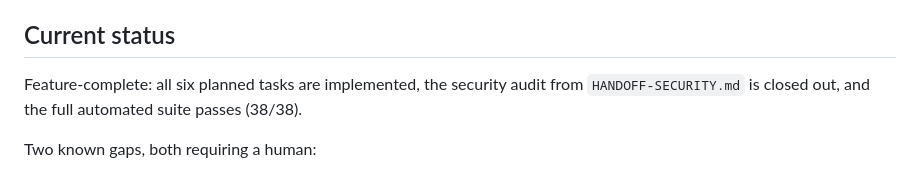
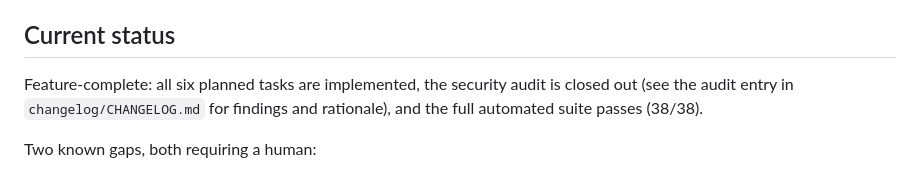
Before and after one commit to hongchengw/chaos-text, a Markdown page: SPEC.md, the part around the change. GitHub-like rendering.

```diff
--- a/SPEC.md
+++ b/SPEC.md
@@ -38,7 +38,7 @@ Deliberately **not** installed: `@vercel/analytics` and Speed Insights. Both inj
 Built via a task-per-file workflow: `tasks/01-scaffold-html.md` through `tasks/06-verification-pass.md` are the original implementation specs, each executed by a subagent, test-verified, and committed/pushed individually. See `changelog/CHANGELOG.md` for the detailed, dated history of what each task changed and how it was verified — this file intentionally doesn't duplicate that log.
 
 ## Current status
-Feature-complete: all six planned tasks are implemented, the security audit from `HANDOFF-SECURITY.md` is closed out, and the full automated suite passes (38/38).
+Feature-complete: all six planned tasks are implemented, the security audit is closed out (see the audit entry in `changelog/CHANGELOG.md` for findings and rationale), and the full automated suite passes (38/38).
 
 Two known gaps, both requiring a human:
 - **No live browser walkthrough has ever been done** in this project's history — every behavioral claim comes from jsdom. Noted originally in the task-06 changelog entry and still true after the audit. Worth doing once by hand.
```
Also changed, not shown: HANDOFF-SECURITY.md (deleted, +0 -21 lines), changelog/CHANGELOG.md (+1 -0 lines).
